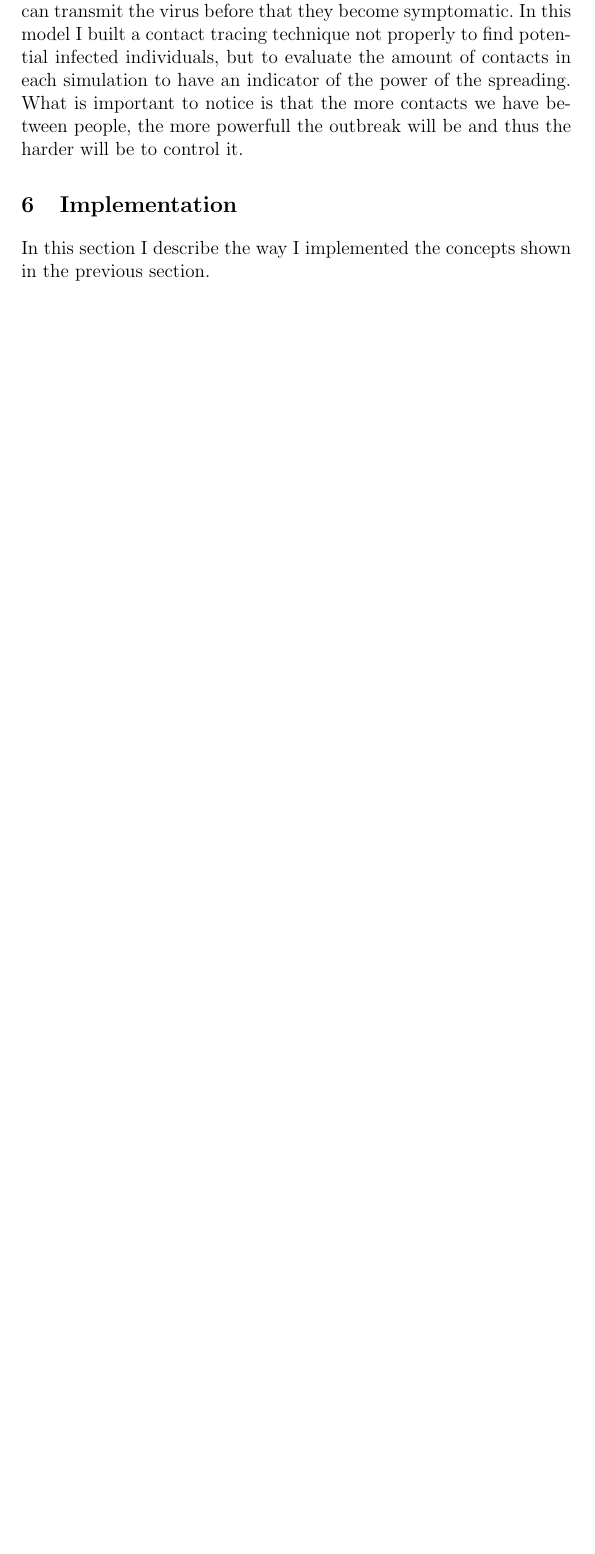
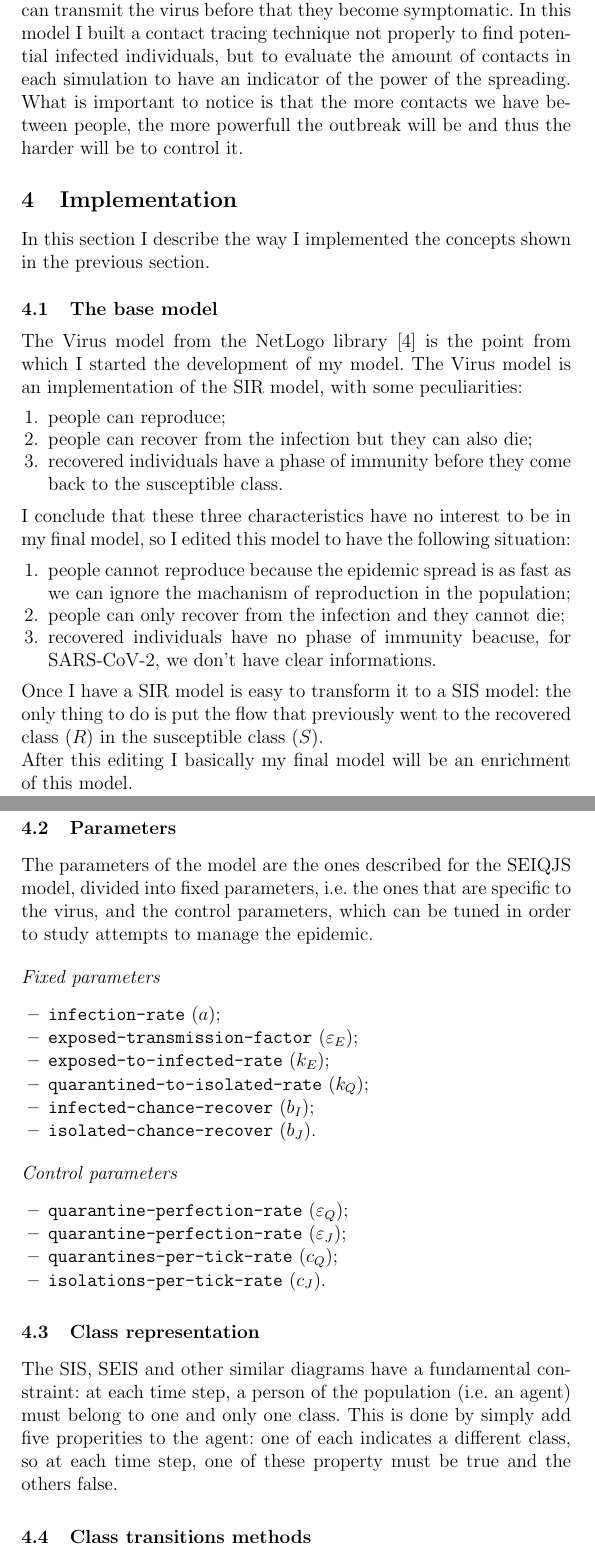
Before and after one commit to lorenzovngl/csns-project, a LaTeX paper (report/report.tex): part of page 6 of 7 before the commit and two parts of pages 6 and 7 of 9 after it, the two joined at a grey line, cut so that both start at the same text, the shorter picture padded with empty space. Compiled offline with pdfLaTeX.

Commit message:
continuing to write the report

```diff
--- a/report/report.tex
+++ b/report/report.tex
@@ -163,0 +165,41 @@ In this section I describe the way I implemented the concepts shown in the previ
+\subsection{The base model}
+The Virus model from the NetLogo library \cite{netlogo-virus} is the point from which I started the development of my model. The Virus model is an implementation of the SIR model, with some peculiarities:
+\begin{enumerate}
+\item people can reproduce;
+\item people can recover from the infection but they can also die;
+\item recovered individuals have a phase of immunity before they come back to the susceptible class.
+\end{enumerate}
+I conclude that these three characteristics have no interest to be in my final model, so I edited this model to have the following situation:
+\begin{enumerate}
+\item people cannot reproduce because the epidemic spread is as fast as we can ignore the machanism of reproduction in the population;
+\item people can only recover from the infection and they cannot die;
+\item recovered individuals have no phase of immunity beacuse, for SARS-CoV-2, we don't have clear informations.
+\end{enumerate}
+Once I have a SIR model is easy to transform it to a SIS model: the only thing to do is put the flow that previously went to the recovered class ($R$) in the susceptible class ($S$).\\
+After this editing I basically my final model will be an enrichment of this model.
+
+\subsection{Parameters}
+The parameters of the model are the ones described for the SEIQJS model, divided into fixed parameters, i.e. the ones that are specific to the virus, and the control parameters, which can be tuned in order to study attempts to manage the epidemic.
+
+\paragraph{Fixed parameters}
+\begin{itemize}
+\item \texttt{infection-rate} ($a$);
+\item \texttt{exposed-transmission-factor} ($\varepsilon_E$);
+\item \texttt{exposed-to-infected-rate} ($k_E$);
+\item \texttt{quarantined-to-isolated-rate} ($k_Q$);
+\item \texttt{infected-chance-recover} ($b_I$);
+\item \texttt{isolated-chance-recover} ($b_J$).
+\end{itemize}
+
+\paragraph{Control parameters}
+\begin{itemize}
+\item \texttt{quarantine-perfection-rate} ($\varepsilon_Q$);
+\item \texttt{quarantine-perfection-rate} ($\varepsilon_J$);
+\item \texttt{quarantines-per-tick-rate} ($c_Q$);
+\item \texttt{isolations-per-tick-rate} ($c_J$).
+\end{itemize}
+
+\subsection{Class representation}
+The SIS, SEIS and other similar diagrams have a fundamental constraint: at each time step, a person of the population (i.e. an agent) must belong to one and only one class. This is done by simply add five properities to the agent: one of each indicates a different class, so at each time step, one of these property must be true and the others false.
+
+\subsection{Class transitions methods}
```
Also changed, not shown: report/report.pdf, report/report.tex (42 more changed lines), 4 other files.
